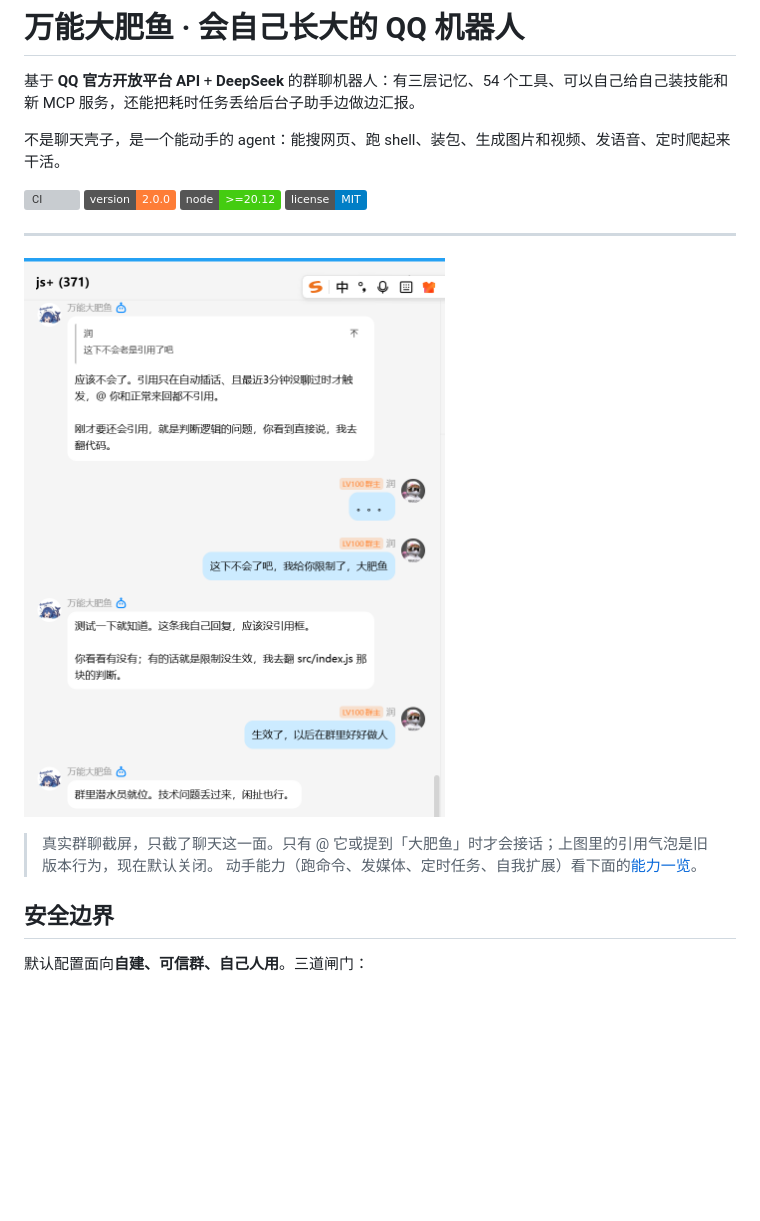
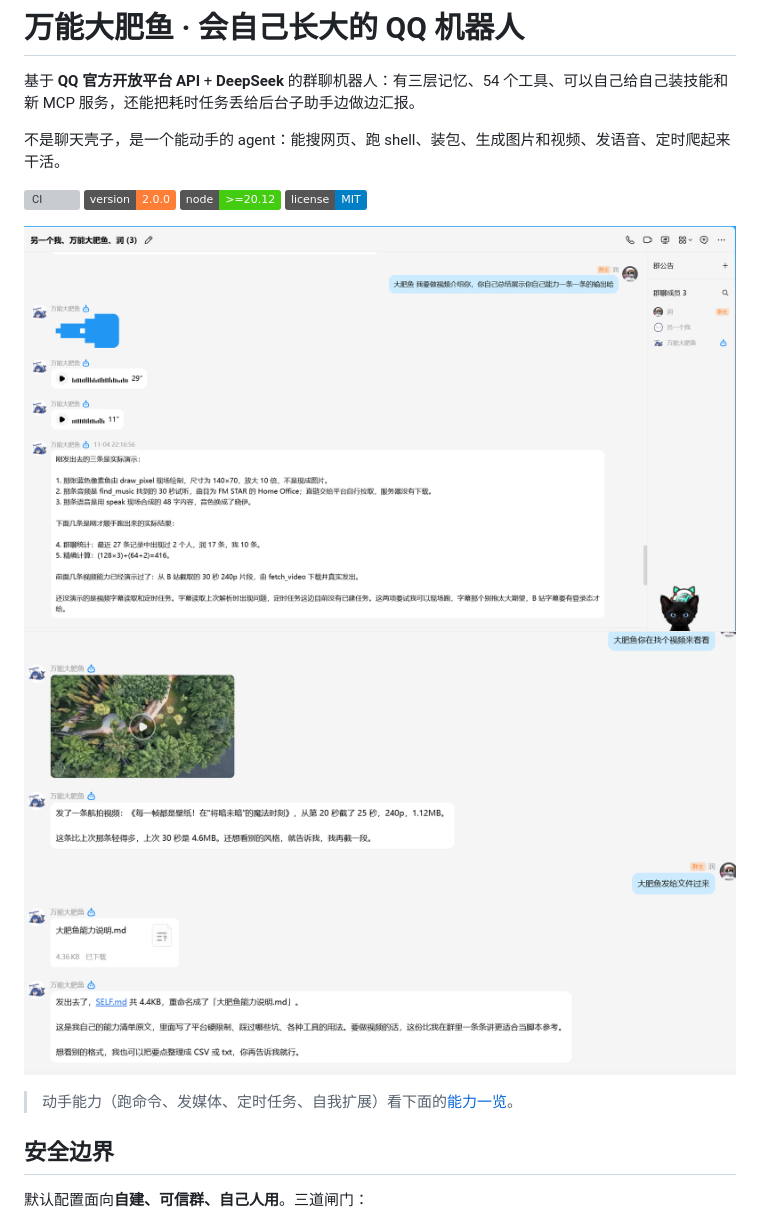
Before and after one commit to zou-hong-run/dafeiyu-qqbot, a Markdown page: README.md, the part around the change. Rendered like a GitHub page; pictures changed too: image-1.png (added), image.png (added); badges without logos; blank space fills up the shorter version; grey boxes are pictures that could not be loaded.

Commit message:
docs: 更新图片

```diff
--- a/README.md
+++ b/README.md
@@ -9,11 +9,11 @@
 ![Node](https://img.shields.io/badge/node-%3E%3D20.12-brightgreen)
 ![License](https://img.shields.io/badge/license-MIT-blue)
 
----
 
-![群聊演示](assets/demo.png)
+![alt text](image.png)
+![alt text](image-1.png)
 
-> 真实群聊截屏，只截了聊天这一面。只有 @ 它或提到「大肥鱼」时才会接话；上图里的引用气泡是旧版本行为，现在默认关闭。
+
 > 动手能力（跑命令、发媒体、定时任务、自我扩展）看下面的[能力一览](#能力一览)。
 
 ## 安全边界
```
